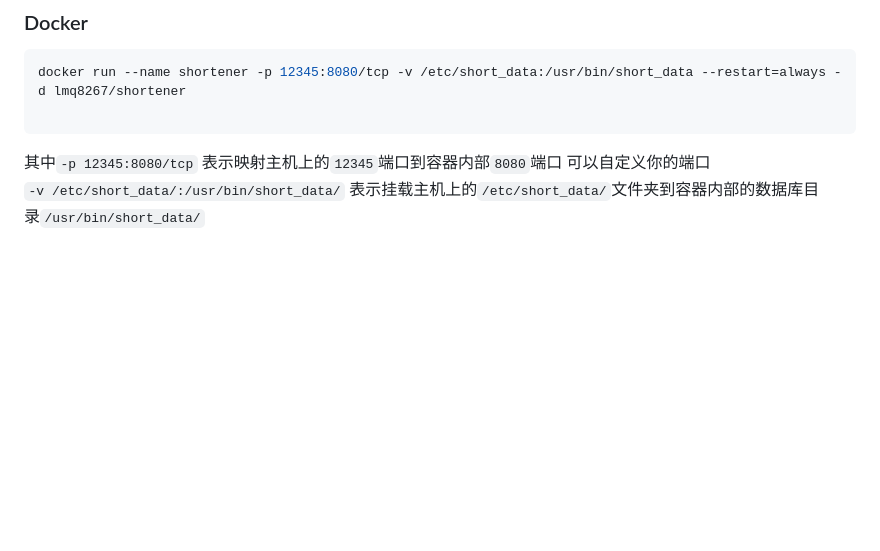
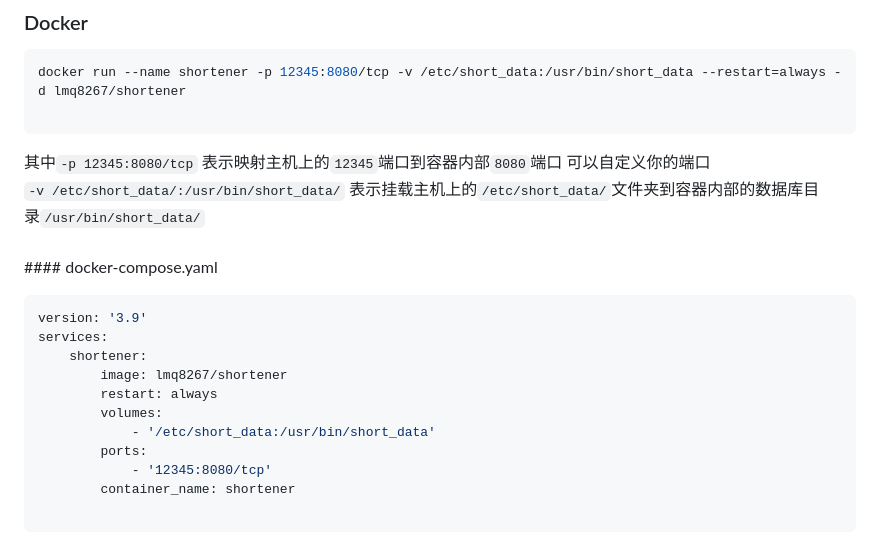
Before and after one commit to lmq8267/short-url-go, a Markdown page: README.md, the part around the change. Drawn GitHub-style; blank space fills up the shorter version.

````diff
--- a/README.md
+++ b/README.md
@@ -66,3 +66,17 @@ docker run --name shortener -p 12345:8080/tcp -v /etc/short_data:/usr/bin/short_
 ```
 其中`-p 12345:8080/tcp` 表示映射主机上的`12345`端口到容器内部`8080`端口 可以自定义你的端口<br>
      `-v /etc/short_data/:/usr/bin/short_data/` 表示挂载主机上的`/etc/short_data/`文件夹到容器内部的数据库目录`/usr/bin/short_data/`<br>
+<br> ####  docker-compose.yaml
+```bash
+version: '3.9'
+services:
+    shortener:
+        image: lmq8267/shortener
+        restart: always
+        volumes:
+            - '/etc/short_data:/usr/bin/short_data'
+        ports:
+            - '12345:8080/tcp'
+        container_name: shortener
+
+```
````
